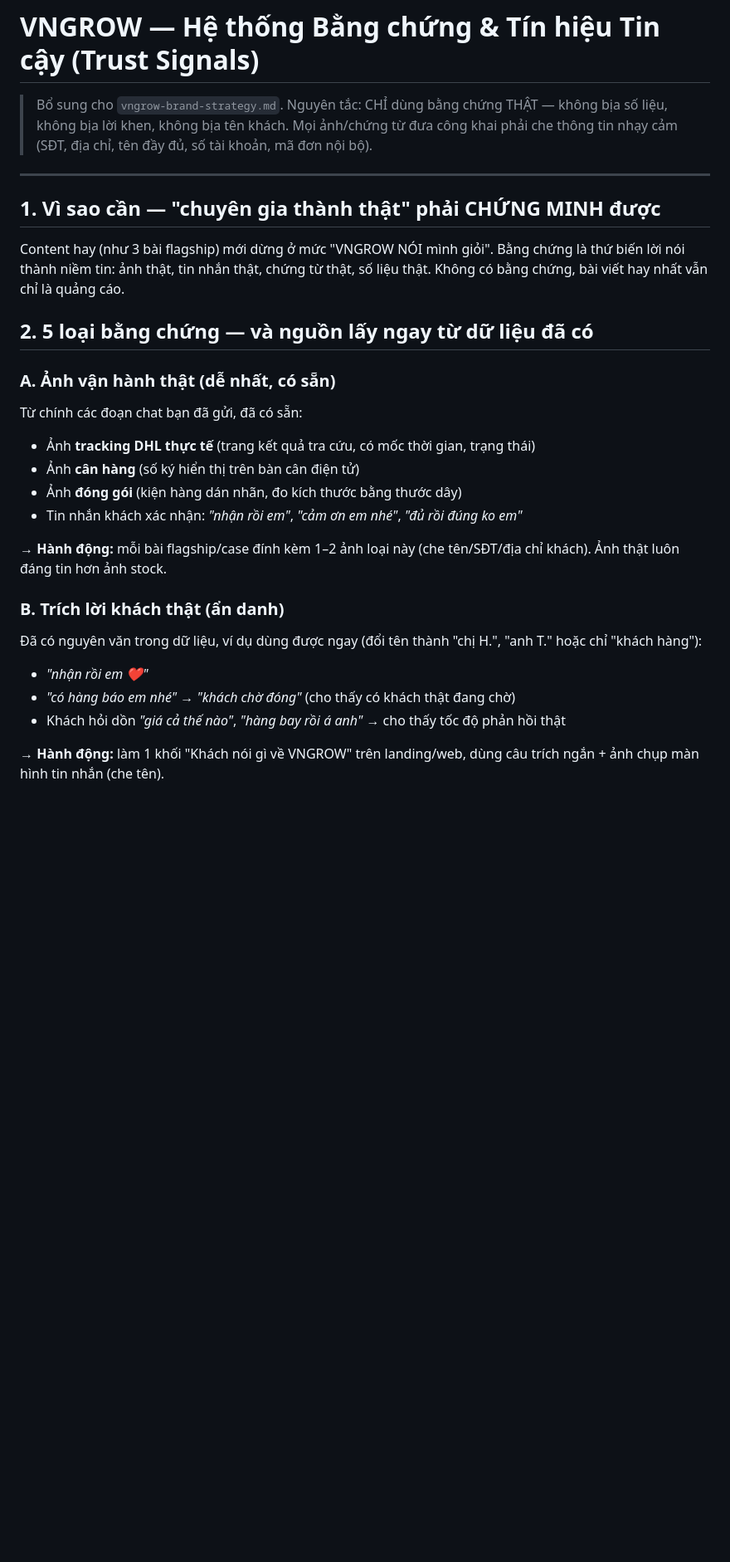
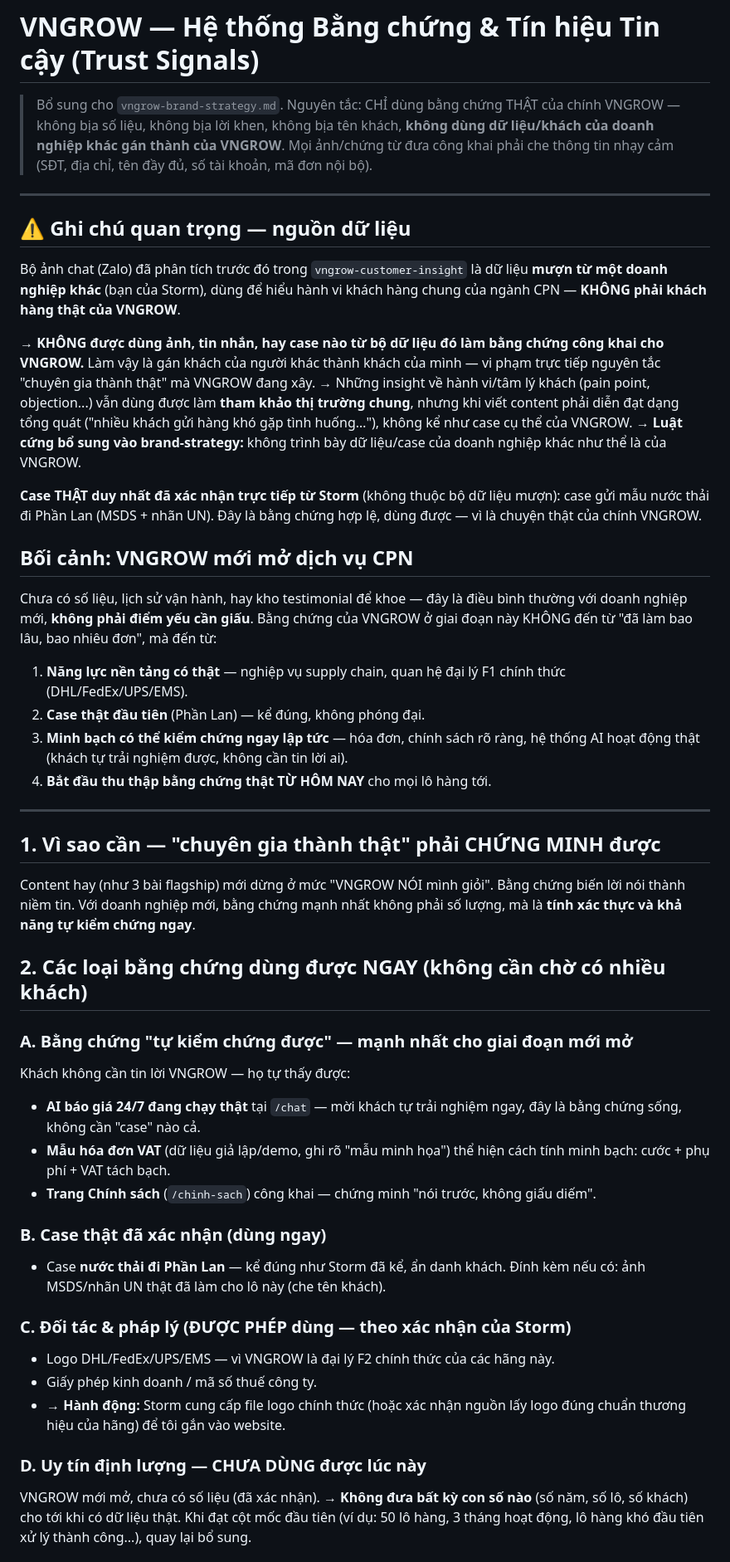
Before and after one commit to stormhuynh/vngrow-express-webapp, a Markdown page: docs/vngrow-trust-signals.md, the part around one of its changes. Shown at 83% size. Drawn GitHub-style; blank space fills up the shorter version.

```diff
--- a/docs/vngrow-trust-signals.md
+++ b/docs/vngrow-trust-signals.md
@@ -1,29 +1,49 @@
 # VNGROW — Hệ thống Bằng chứng & Tín hiệu Tin cậy (Trust Signals)
 
-> Bổ sung cho `vngrow-brand-strategy.md`. Nguyên tắc: CHỈ dùng bằng chứng THẬT — không bịa số liệu, không bịa lời khen, không bịa tên khách. Mọi ảnh/chứng từ đưa công khai phải che thông tin nhạy cảm (SĐT, địa chỉ, tên đầy đủ, số tài khoản, mã đơn nội bộ).
+> Bổ sung cho `vngrow-brand-strategy.md`. Nguyên tắc: CHỈ dùng bằng chứng THẬT của chính VNGROW — không bịa số liệu, không bịa lời khen, không bịa tên khách, **không dùng dữ liệu/khách của doanh nghiệp khác gán thành của VNGROW**. Mọi ảnh/chứng từ đưa công khai phải che thông tin nhạy cảm (SĐT, địa chỉ, tên đầy đủ, số tài khoản, mã đơn nội bộ).
+
+---
+
+## ⚠️ Ghi chú quan trọng — nguồn dữ liệu
+
+Bộ ảnh chat (Zalo) đã phân tích trước đó trong `vngrow-customer-insight` là dữ liệu **mượn từ một doanh nghiệp khác** (bạn của Storm), dùng để hiểu hành vi khách hàng chung của ngành CPN — **KHÔNG phải khách hàng thật của VNGROW**.
+
+→ **KHÔNG được dùng ảnh, tin nhắn, hay case nào từ bộ dữ liệu đó làm bằng chứng công khai cho VNGROW.** Làm vậy là gán khách của người khác thành khách của mình — vi phạm trực tiếp nguyên tắc "chuyên gia thành thật" mà VNGROW đang xây.
+→ Những insight về hành vi/tâm lý khách (pain point, objection...) vẫn dùng được làm **tham khảo thị trường chung**, nhưng khi viết content phải diễn đạt dạng tổng quát ("nhiều khách gửi hàng khó gặp tình huống…"), không kể như case cụ thể của VNGROW.
+→ **Luật cứng bổ sung vào brand-strategy:** không trình bày dữ liệu/case của doanh nghiệp khác như thể là của VNGROW.
+
+**Case THẬT duy nhất đã xác nhận trực tiếp từ Storm** (không thuộc bộ dữ liệu mượn): case gửi mẫu nước thải đi Phần Lan (MSDS + nhãn UN). Đây là bằng chứng hợp lệ, dùng được — vì là chuyện thật của chính VNGROW.
+
+## Bối cảnh: VNGROW mới mở dịch vụ CPN
+
+Chưa có số liệu, lịch sử vận hành, hay kho testimonial để khoe — đây là điều bình thường với doanh nghiệp mới, **không phải điểm yếu cần giấu**. Bằng chứng của VNGROW ở giai đoạn này KHÔNG đến từ "đã làm bao lâu, bao nhiêu đơn", mà đến từ:
+1. **Năng lực nền tảng có thật** — nghiệp vụ supply chain, quan hệ đại lý F1 chính thức (DHL/FedEx/UPS/EMS).
+2. **Case thật đầu tiên** (Phần Lan) — kể đúng, không phóng đại.
+3. **Minh bạch có thể kiểm chứng ngay lập tức** — hóa đơn, chính sách rõ ràng, hệ thống AI hoạt động thật (khách tự trải nghiệm được, không cần tin lời ai).
+4. **Bắt đầu thu thập bằng chứng thật TỪ HÔM NAY** cho mọi lô hàng tới.
 
 ---
 
 ## 1. Vì sao cần — "chuyên gia thành thật" phải CHỨNG MINH được
 
-Content hay (như 3 bài flagship) mới dừng ở mức "VNGROW NÓI mình giỏi". Bằng chứng là thứ biến lời nói thành niềm tin: ảnh thật, tin nhắn thật, chứng từ thật, số liệu thật. Không có bằng chứng, bài viết hay nhất vẫn chỉ là quảng cáo.
+Content hay (như 3 bài flagship) mới dừng ở mức "VNGROW NÓI mình giỏi". Bằng chứng biến lời nói thành niềm tin. Với doanh nghiệp mới, bằng chứng mạnh nhất không phải số lượng, mà là **tính xác thực và khả năng tự kiểm chứng ngay**.
 
-## 2. 5 loại bằng chứng — và nguồn lấy ngay từ dữ liệu đã có
+## 2. Các loại bằng chứng dùng được NGAY (không cần chờ có nhiều khách)
 
-### A. Ảnh vận hành thật (dễ nhất, có sẵn)
-Từ chính các đoạn chat bạn đã gửi, đã có sẵn:
-- Ảnh **tracking DHL thực tế** (trang kết quả tra cứu, có mốc thời gian, trạng thái)
-- Ảnh **cân hàng** (số ký hiển thị trên bàn cân điện tử)
-- Ảnh **đóng gói** (kiện hàng dán nhãn, đo kích thước bằng thước dây)
-- Tin nhắn khách xác nhận: *"nhận rồi em"*, *"cảm ơn em nhé"*, *"đủ rồi đúng ko em"*
+### A. Bằng chứng "tự kiểm chứng được" — mạnh nhất cho giai đoạn mới mở
+Khách không cần tin lời VNGROW — họ tự thấy được:
+- **AI báo giá 24/7 đang chạy thật** tại `/chat` — mời khách tự trải nghiệm ngay, đây là bằng chứng sống, không cần "case" nào cả.
+- **Mẫu hóa đơn VAT** (dữ liệu giả lập/demo, ghi rõ "mẫu minh họa") thể hiện cách tính minh bạch: cước + phụ phí + VAT tách bạch.
+- **Trang Chính sách** (`/chinh-sach`) công khai — chứng minh "nói trước, không giấu diếm".
 
-→ **Hành động:** mỗi bài flagship/case đính kèm 1–2 ảnh loại này (che tên/SĐT/địa chỉ khách). Ảnh thật luôn đáng tin hơn ảnh stock.
+### B. Case thật đã xác nhận (dùng ngay)
+- Case **nước thải đi Phần Lan** — kể đúng như Storm đã kể, ẩn danh khách. Đính kèm nếu có: ảnh MSDS/nhãn UN thật đã làm cho lô này (che tên khách).
 
-### B. Trích lời khách thật (ẩn danh)
-Đã có nguyên văn trong dữ liệu, ví dụ dùng được ngay (đổi tên thành "chị H.", "anh T." hoặc chỉ "khách hàng"):
-- *"nhận rồi em ❤️"*
-- *"có hàng báo em nhé"* → *"khách chờ đóng"* (cho thấy có khách thật đang chờ)
-- Khách hỏi dồn *"giá cả thế nào"*, *"hàng bay rồi á anh"* → cho thấy tốc độ phản hồi thật
+### C. Đối tác & pháp lý (ĐƯỢC PHÉP dùng — theo xác nhận của Storm)
+- Logo DHL/FedEx/UPS/EMS — vì VNGROW là đại lý F2 chính thức của các hãng này.
+- Giấy phép kinh doanh / mã số thuế công ty.
+- → **Hành động:** Storm cung cấp file logo chính thức (hoặc xác nhận nguồn lấy logo đúng chuẩn thương hiệu của hãng) để tôi gắn vào website.
 
-→ **Hành động:** làm 1 khối "Khách nói gì về VNGROW" trên landing/web, dùng câu trích ngắn + ảnh chụp màn hình tin nhắn (che tên).
+### D. Uy tín định lượng — CHƯA DÙNG được lúc này
+VNGROW mới mở, chưa có số liệu (đã xác nhận). → **Không đưa bất kỳ con số nào** (số năm, số lô, số khách) cho tới khi có dữ liệu thật. Khi đạt cột mốc đầu tiên (ví dụ: 50 lô hàng, 3 tháng hoạt động, lô hàng khó đầu tiên xử lý thành công...), quay lại bổ sung.
 
```
Also changed, not shown: other parts of docs/vngrow-trust-signals.md (+24 -41 lines), docs/vngrow-brand-strategy.md (+1 -0 lines), docs/vngrow-content-batch-01.md (+6 -4 lines).
